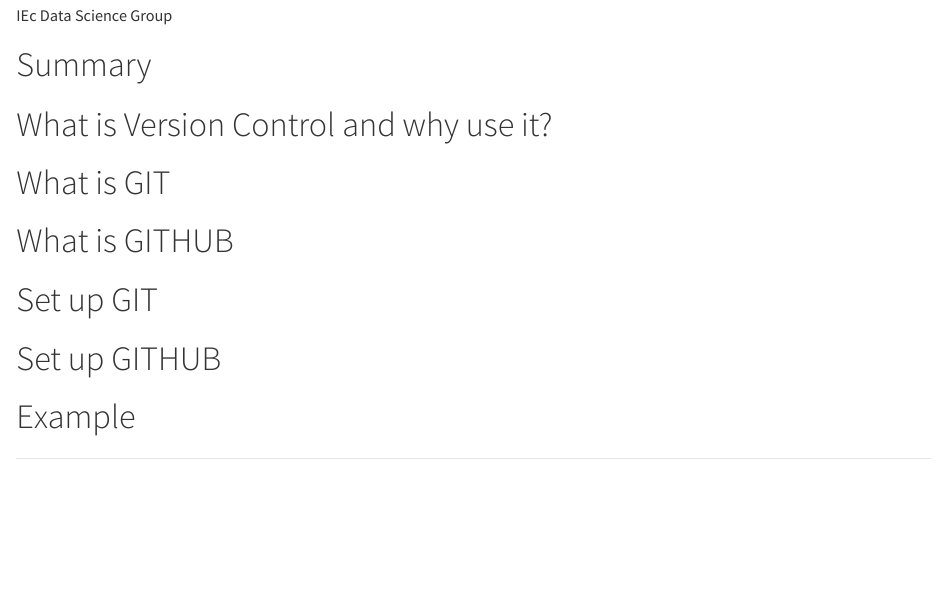
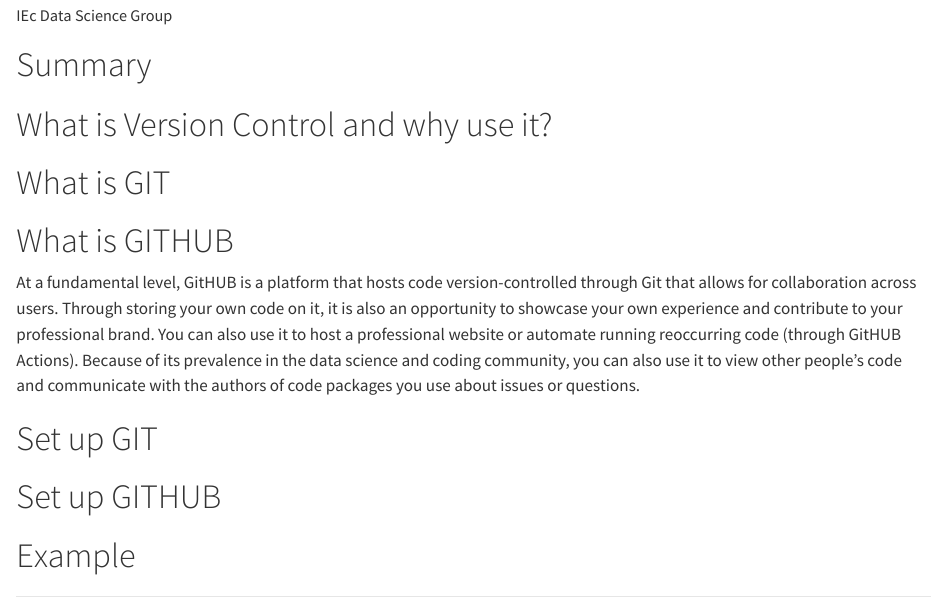
Before and after one commit to tonygard-indecon/IEcU_github_tutorial, a Quarto document (git_github.qmd): the page in a window 1100 px wide, from 70 px down. Rendered offline with R 4.5, knitr and Pandoc in place of Quarto, with nearby package versions; drawn as R Markdown's standard HTML page in place of the format the file asks for.

Commit message:
Added some sentences about what is GitHUB

```diff
--- a/git_github.qmd
+++ b/git_github.qmd
@@ -14,7 +14,7 @@
 
 
 # What is GITHUB
-
+At a fundamental level, GitHUB is a platform that hosts code version-controlled through Git that allows for collaboration across users. Through storing your own code on it, it is also an opportunity to showcase your own experience and contribute to your professional brand. You can also use it to host a professional website or automate running reoccurring code (through GitHUB Actions). Because of its prevalence in the data science and coding community, you can also use it to view other people's code and communicate with the authors of code packages you use about issues or questions.
 
 # Set up GIT
 
```
